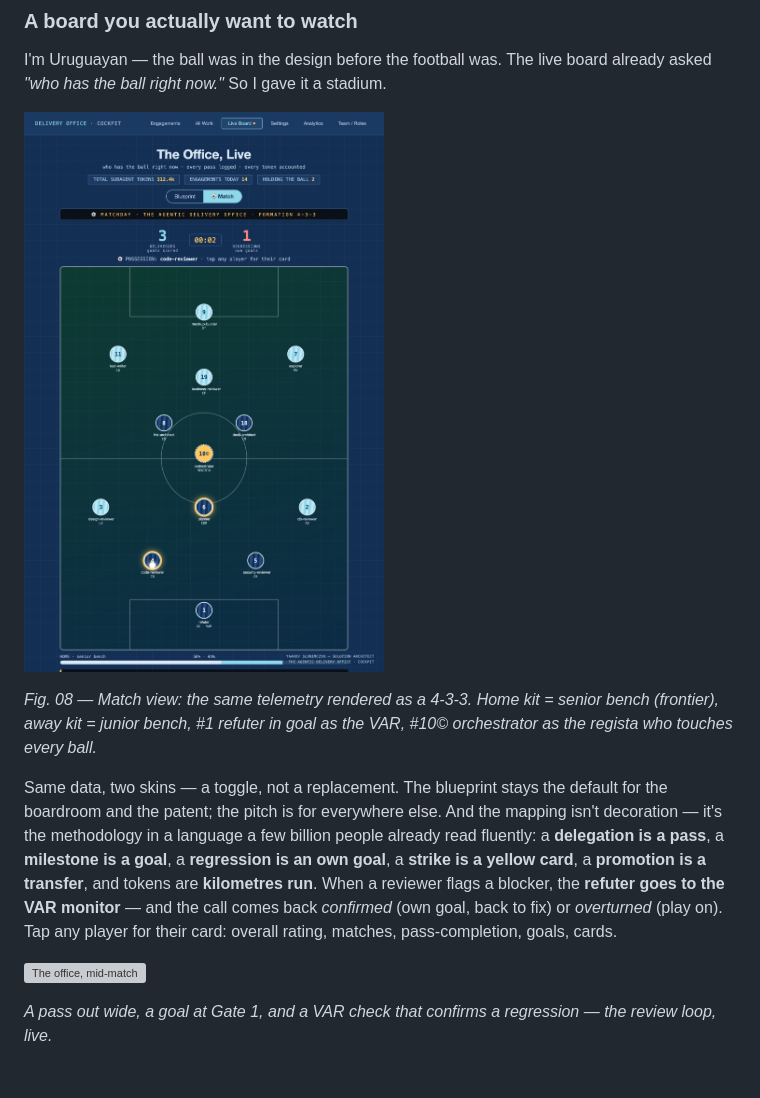
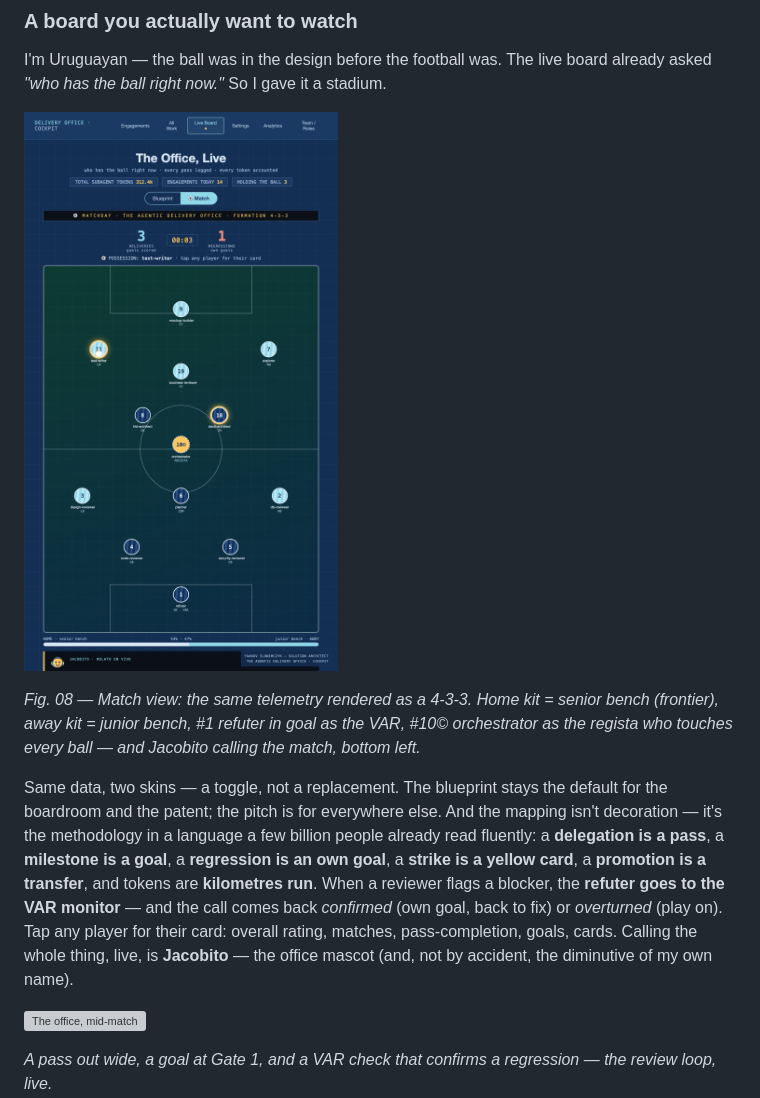
Before and after one commit to yaakovslonimczyk-sudo/agentic-delivery-office, a Markdown page: article/MEDIUM-ARTICLE.md, the part around the change. Rendered like a GitHub page; pictures changed too: article/images/fig09-match-broadcast.png; blank space fills up the shorter version; grey boxes are pictures that could not be loaded.

```diff
--- a/article/MEDIUM-ARTICLE.md
+++ b/article/MEDIUM-ARTICLE.md
@@ -110,9 +110,9 @@ I'm Uruguayan — the ball was in the design before the football was. The live b
 
 ![The match view](images/fig09-match-broadcast.png)
 
-*Fig. 08 — Match view: the same telemetry rendered as a 4-3-3. Home kit = senior bench (frontier), away kit = junior bench, #1 refuter in goal as the VAR, #10© orchestrator as the regista who touches every ball.*
+*Fig. 08 — Match view: the same telemetry rendered as a 4-3-3. Home kit = senior bench (frontier), away kit = junior bench, #1 refuter in goal as the VAR, #10© orchestrator as the regista who touches every ball — and Jacobito calling the match, bottom left.*
 
-Same data, two skins — a toggle, not a replacement. The blueprint stays the default for the boardroom and the patent; the pitch is for everywhere else. And the mapping isn't decoration — it's the methodology in a language a few billion people already read fluently: a **delegation is a pass**, a **milestone is a goal**, a **regression is an own goal**, a **strike is a yellow card**, a **promotion is a transfer**, and tokens are **kilometres run**. When a reviewer flags a blocker, the **refuter goes to the VAR monitor** — and the call comes back *confirmed* (own goal, back to fix) or *overturned* (play on). Tap any player for their card: overall rating, matches, pass-completion, goals, cards.
+Same data, two skins — a toggle, not a replacement. The blueprint stays the default for the boardroom and the patent; the pitch is for everywhere else. And the mapping isn't decoration — it's the methodology in a language a few billion people already read fluently: a **delegation is a pass**, a **milestone is a goal**, a **regression is an own goal**, a **strike is a yellow card**, a **promotion is a transfer**, and tokens are **kilometres run**. When a reviewer flags a blocker, the **refuter goes to the VAR monitor** — and the call comes back *confirmed* (own goal, back to fix) or *overturned* (play on). Tap any player for their card: overall rating, matches, pass-completion, goals, cards. Calling the whole thing, live, is **Jacobito** — the office mascot (and, not by accident, the diminutive of my own name).
 
 ![The office, mid-match](images/match-demo.gif)
 
```
Also changed, not shown: 3 other files.
